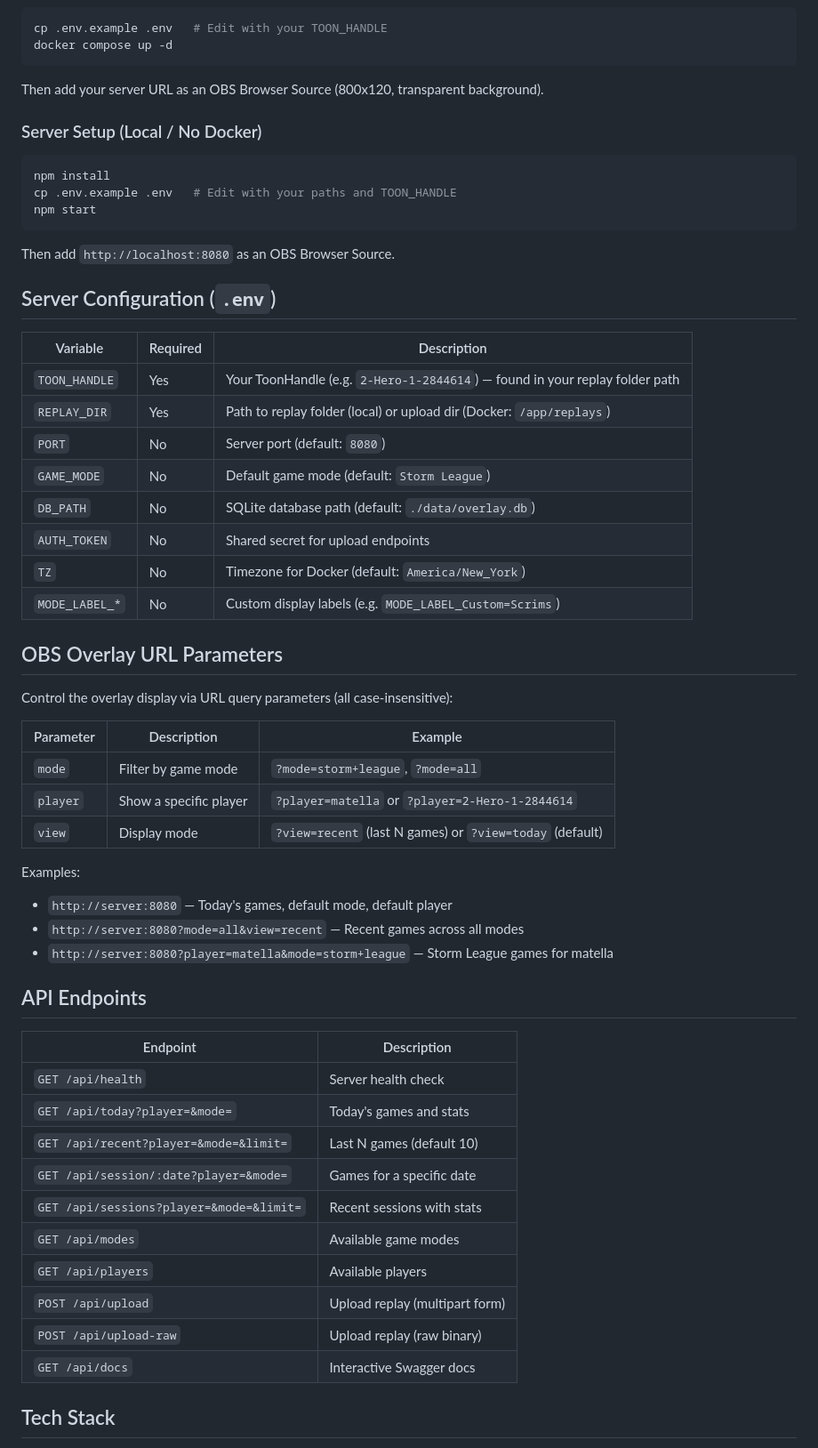
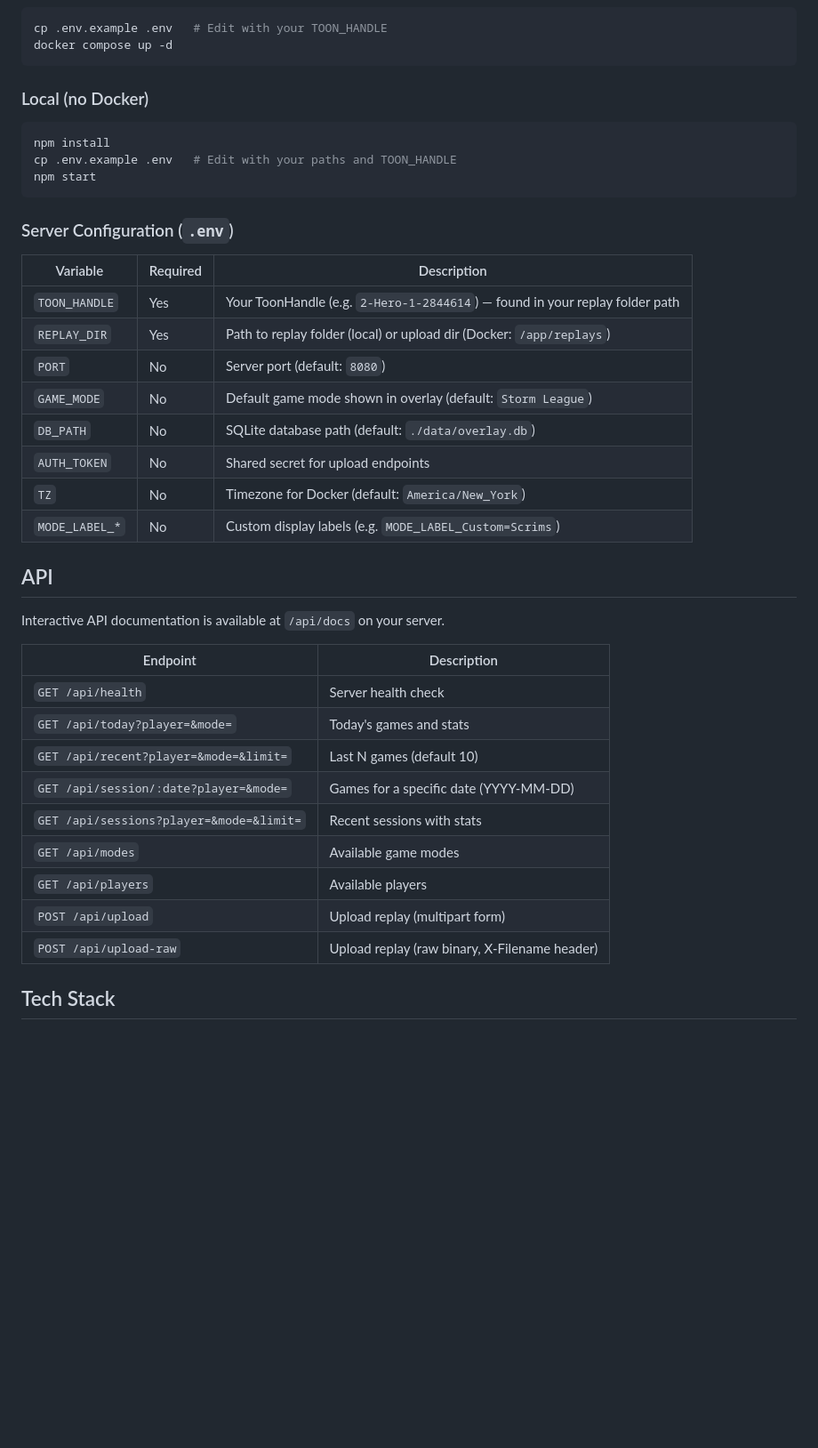
Before and after one commit to matella/Hots-Overlay, a Markdown page: README.md, the part around one of its changes. Shown at 89% size. Drawn GitHub-style; blank space fills up the shorter version.

````diff
--- a/README.md
+++ b/README.md
@@ -70,9 +115,7 @@ cp .env.example .env   # Edit with your TOON_HANDLE
 docker compose up -d
 ```
 
-Then add your server URL as an OBS Browser Source (800x120, transparent background).
-
-### Server Setup (Local / No Docker)
+### Local (no Docker)
 
 ```bash
 npm install
@@ -80,50 +123,34 @@ cp .env.example .env   # Edit with your paths and TOON_HANDLE
 npm start
 ```
 
-Then add `http://localhost:8080` as an OBS Browser Source.
-
-## Server Configuration (`.env`)
+### Server Configuration (`.env`)
 
 | Variable | Required | Description |
 |----------|----------|-------------|
 | `TOON_HANDLE` | Yes | Your ToonHandle (e.g. `2-Hero-1-2844614`) — found in your replay folder path |
 | `REPLAY_DIR` | Yes | Path to replay folder (local) or upload dir (Docker: `/app/replays`) |
 | `PORT` | No | Server port (default: `8080`) |
-| `GAME_MODE` | No | Default game mode (default: `Storm League`) |
+| `GAME_MODE` | No | Default game mode shown in overlay (default: `Storm League`) |
 | `DB_PATH` | No | SQLite database path (default: `./data/overlay.db`) |
 | `AUTH_TOKEN` | No | Shared secret for upload endpoints |
 | `TZ` | No | Timezone for Docker (default: `America/New_York`) |
 | `MODE_LABEL_*` | No | Custom display labels (e.g. `MODE_LABEL_Custom=Scrims`) |
 
-## OBS Overlay URL Parameters
+## API
 
-Control the overlay display via URL query parameters (all case-insensitive):
-
-| Parameter | Description | Example |
-|-----------|-------------|---------|
-| `mode` | Filter by game mode | `?mode=storm+league`, `?mode=all` |
-| `player` | Show a specific player | `?player=matella` or `?player=2-Hero-1-2844614` |
-| `view` | Display mode | `?view=recent` (last N games) or `?view=today` (default) |
-
-Examples:
-- `http://server:8080` — Today's games, default mode, default player
-- `http://server:8080?mode=all&view=recent` — Recent games across all modes
-- `http://server:8080?player=matella&mode=storm+league` — Storm League games for matella
-
-## API Endpoints
+Interactive API documentation is available at `/api/docs` on your server.
 
 | Endpoint | Description |
 |----------|-------------|
 | `GET /api/health` | Server health check |
 | `GET /api/today?player=&mode=` | Today's games and stats |
 | `GET /api/recent?player=&mode=&limit=` | Last N games (default 10) |
-| `GET /api/session/:date?player=&mode=` | Games for a specific date |
+| `GET /api/session/:date?player=&mode=` | Games for a specific date (YYYY-MM-DD) |
 | `GET /api/sessions?player=&mode=&limit=` | Recent sessions with stats |
 | `GET /api/modes` | Available game modes |
 | `GET /api/players` | Available players |
 | `POST /api/upload` | Upload replay (multipart form) |
-| `POST /api/upload-raw` | Upload replay (raw binary) |
-| `GET /api/docs` | Interactive Swagger docs |
+| `POST /api/upload-raw` | Upload replay (raw binary, X-Filename header) |
 
 ## Tech Stack
 
````
Also changed, not shown: other parts of README.md (+61 -16 lines).
